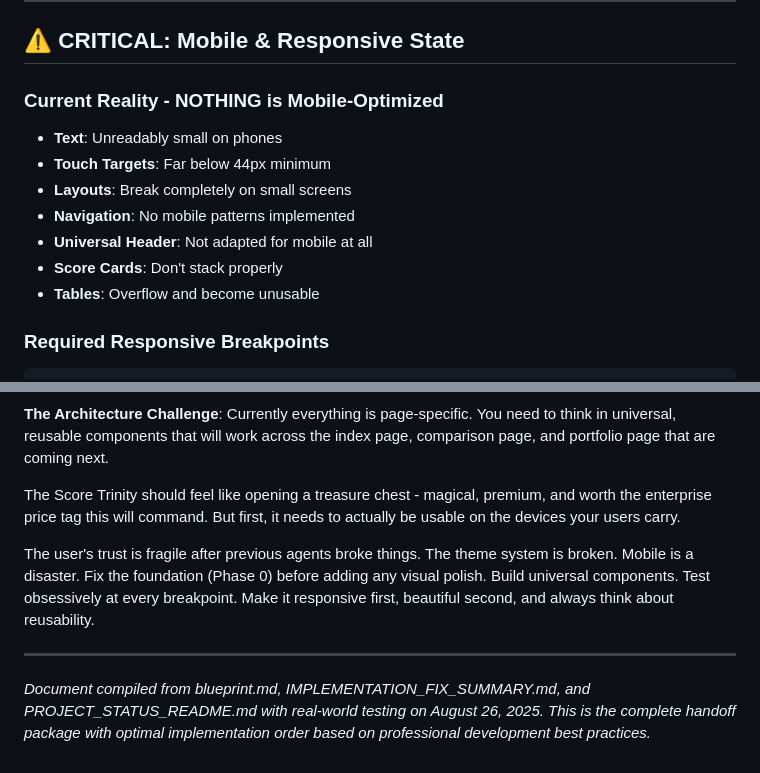
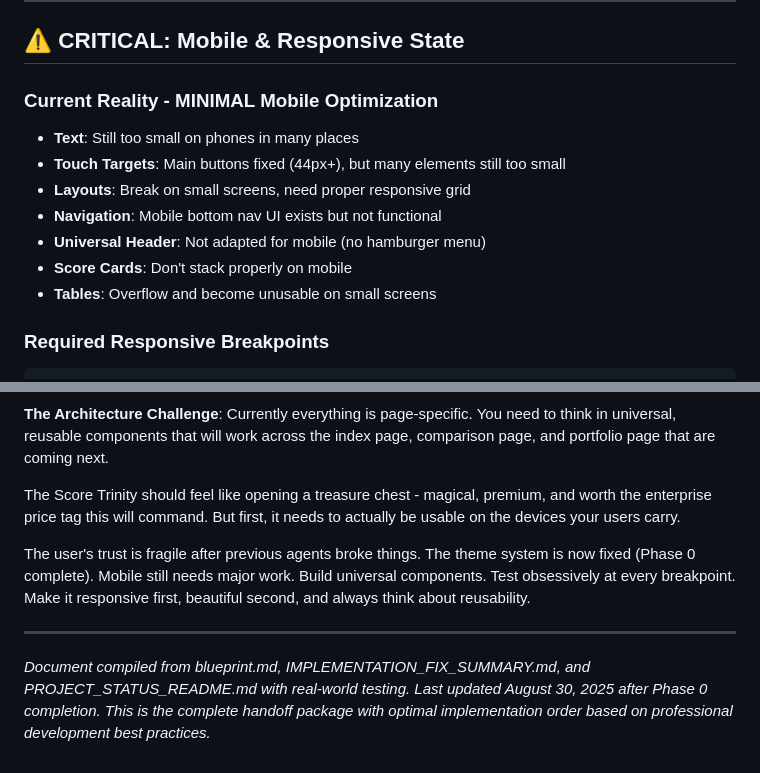
Before and after one commit to lukaclaude/ai-analyst, a Markdown page: public/CONSOLIDATED_PROJECT_STATUS.md, 2 parts joined by grey strips. Rendered like a GitHub page.

````diff
--- a/public/CONSOLIDATED_PROJECT_STATUS.md
+++ b/public/CONSOLIDATED_PROJECT_STATUS.md
@@ -92,14 +91,14 @@ These combine to form an Overall Assessment that categorizes companies into tier
 
 ## ⚠️ CRITICAL: Mobile & Responsive State
 
-### Current Reality - NOTHING is Mobile-Optimized
-- **Text**: Unreadably small on phones
-- **Touch Targets**: Far below 44px minimum
-- **Layouts**: Break completely on small screens
-- **Navigation**: No mobile patterns implemented
-- **Universal Header**: Not adapted for mobile at all
-- **Score Cards**: Don't stack properly
-- **Tables**: Overflow and become unusable
+### Current Reality - MINIMAL Mobile Optimization
+- **Text**: Still too small on phones in many places
+- **Touch Targets**: Main buttons fixed (44px+), but many elements still too small
+- **Layouts**: Break on small screens, need proper responsive grid
+- **Navigation**: Mobile bottom nav UI exists but not functional
+- **Universal Header**: Not adapted for mobile (no hamburger menu)
+- **Score Cards**: Don't stack properly on mobile
+- **Tables**: Overflow and become unusable on small screens
 
 ### Required Responsive Breakpoints
 ```css
@@ -573,8 +573,8 @@ This is a premium financial analysis tool that works perfectly on desktop but is
 
 The Score Trinity should feel like opening a treasure chest - magical, premium, and worth the enterprise price tag this will command. But first, it needs to actually be usable on the devices your users carry.
 
-The user's trust is fragile after previous agents broke things. The theme system is broken. Mobile is a disaster. Fix the foundation (Phase 0) before adding any visual polish. Build universal components. Test obsessively at every breakpoint. Make it responsive first, beautiful second, and always think about reusability.
+The user's trust is fragile after previous agents broke things. The theme system is now fixed (Phase 0 complete). Mobile still needs major work. Build universal components. Test obsessively at every breakpoint. Make it responsive first, beautiful second, and always think about reusability.
 
 ---
 
-*Document compiled from blueprint.md, IMPLEMENTATION_FIX_SUMMARY.md, and PROJECT_STATUS_README.md with real-world testing on August 26, 2025. This is the complete handoff package with optimal implementation order based on professional development best practices.*
+*Document compiled from blueprint.md, IMPLEMENTATION_FIX_SUMMARY.md, and PROJECT_STATUS_README.md with real-world testing. Last updated August 30, 2025 after Phase 0 completion. This is the complete handoff package with optimal implementation order based on professional development best practices.*
````
Also changed, not shown: other parts of public/CONSOLIDATED_PROJECT_STATUS.md (+29 -29 lines).
